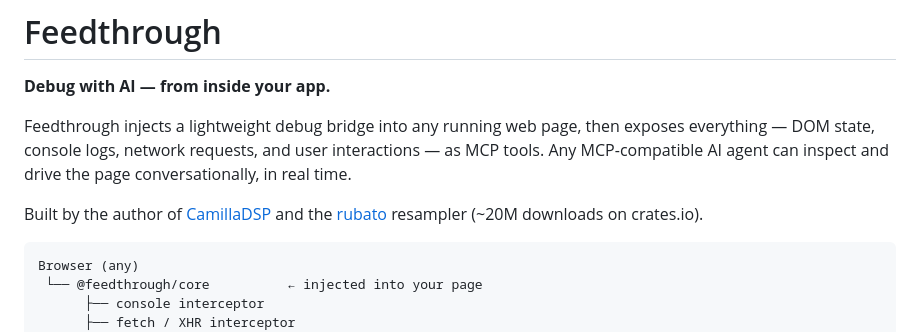
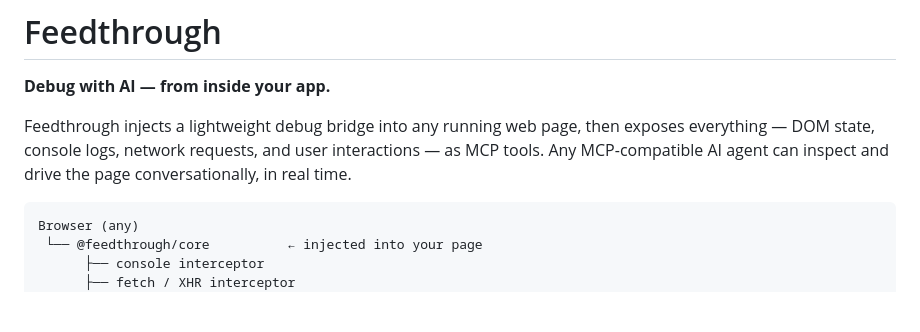
Before and after one commit to feedthrough/feedthrough, a Markdown page: README.md, the part around the change. Drawn GitHub-style; blank space fills up the shorter version.

Commit message:
Remove unrelated project credits from README

````diff
--- a/README.md
+++ b/README.md
@@ -5,9 +5,6 @@
 Feedthrough injects a lightweight debug bridge into any running web page, then exposes everything
 — DOM state, console logs, network requests, and user interactions — as MCP tools. Any
 MCP-compatible AI agent can inspect and drive the page conversationally, in real time.
-
-Built by the author of [CamillaDSP](https://github.com/HEnquist/camilladsp) and the
-[rubato](https://github.com/HEnquist/rubato) resampler (~20M downloads on crates.io).
 
 ```
 Browser (any)
````
